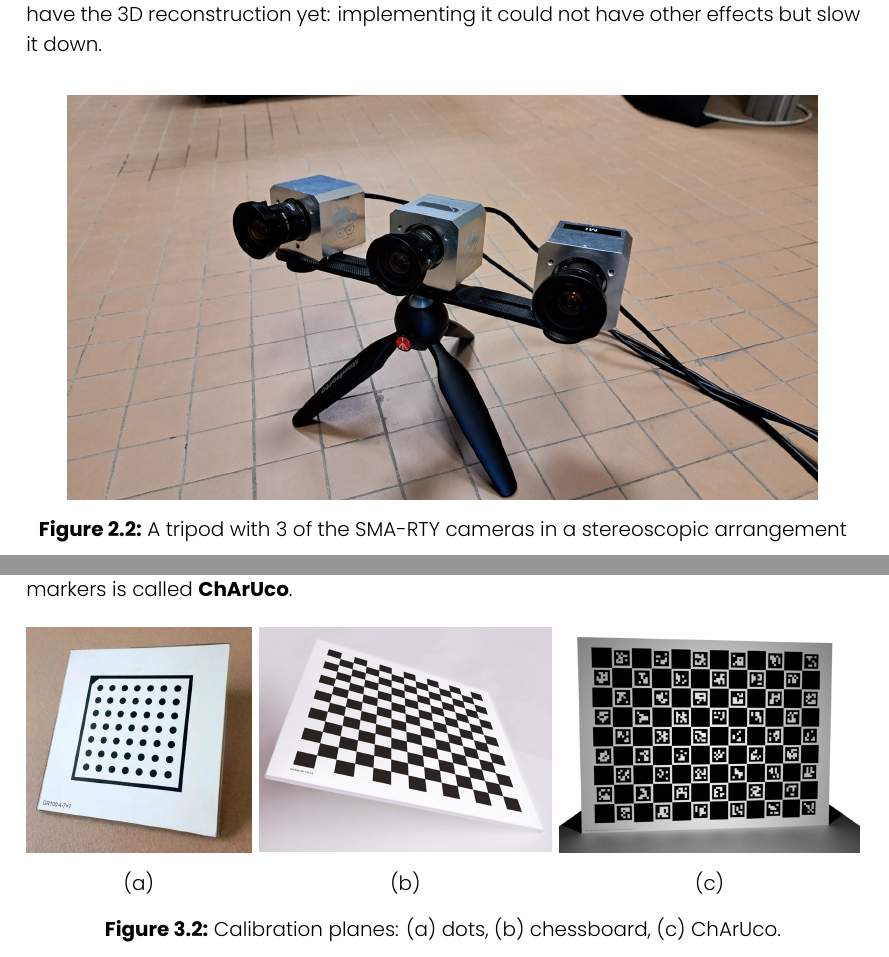
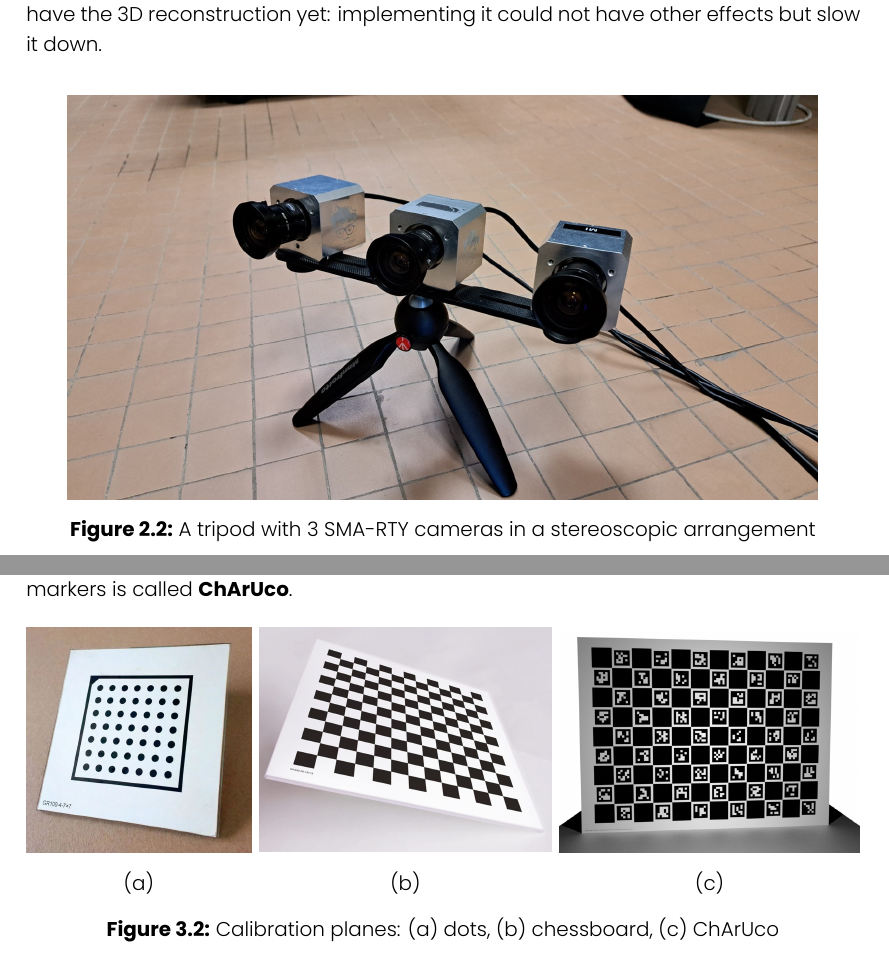
Before and after one commit to FrancescoRisso/Tesi, a LaTeX thesis (thesis.tex, which reads content/chapters/background/calibration.tex, content/chapters/goal.tex): two parts of pages 13 and 16 of 56, joined at a grey line, cut so that both start at the same text. Compiled offline with XeLaTeX.

Commit message:
Rm dots from end of captions

```diff
--- a/content/chapters/background/calibration.tex
+++ b/content/chapters/background/calibration.tex
@@ -59,7 +59,7 @@ This combination of \textbf{ch}essboard and \textbf{ArUco} markers is called \te
 
 	\captionsetup{list=true}
 
-	\caption{Calibration planes: (a) dots, (b) chessboard, (c) ChArUco.}\label{fig:calibration-planes}
+	\caption{Calibration planes: (a) dots, (b) chessboard, (c) ChArUco}\label{fig:calibration-planes}
 \end{figure}
 
 \subsubsection{How to remove distortion}
--- a/content/chapters/goal.tex
+++ b/content/chapters/goal.tex
@@ -57,7 +57,7 @@ On top of this, this unfinished solution was able only to do 2D tracking for eac
 
 \begin{figure}
 	\centerline{\includegraphics[width=0.9\textwidth]{images/cameras.jpg}}
-	\caption{\centering A tripod with 3 of the SMA-RTY cameras in a stereoscopic arrangement}
+	\caption{\centering A tripod with 3 SMA-RTY cameras in a stereoscopic arrangement}
 	\label{fig:camera-setup}
 \end{figure}
 
```
Also changed, not shown: content/chapters/solution-locate.tex (+2 -2 lines), content/chapters/solution-locate/moments-gpu.tex (+1 -1 lines).
